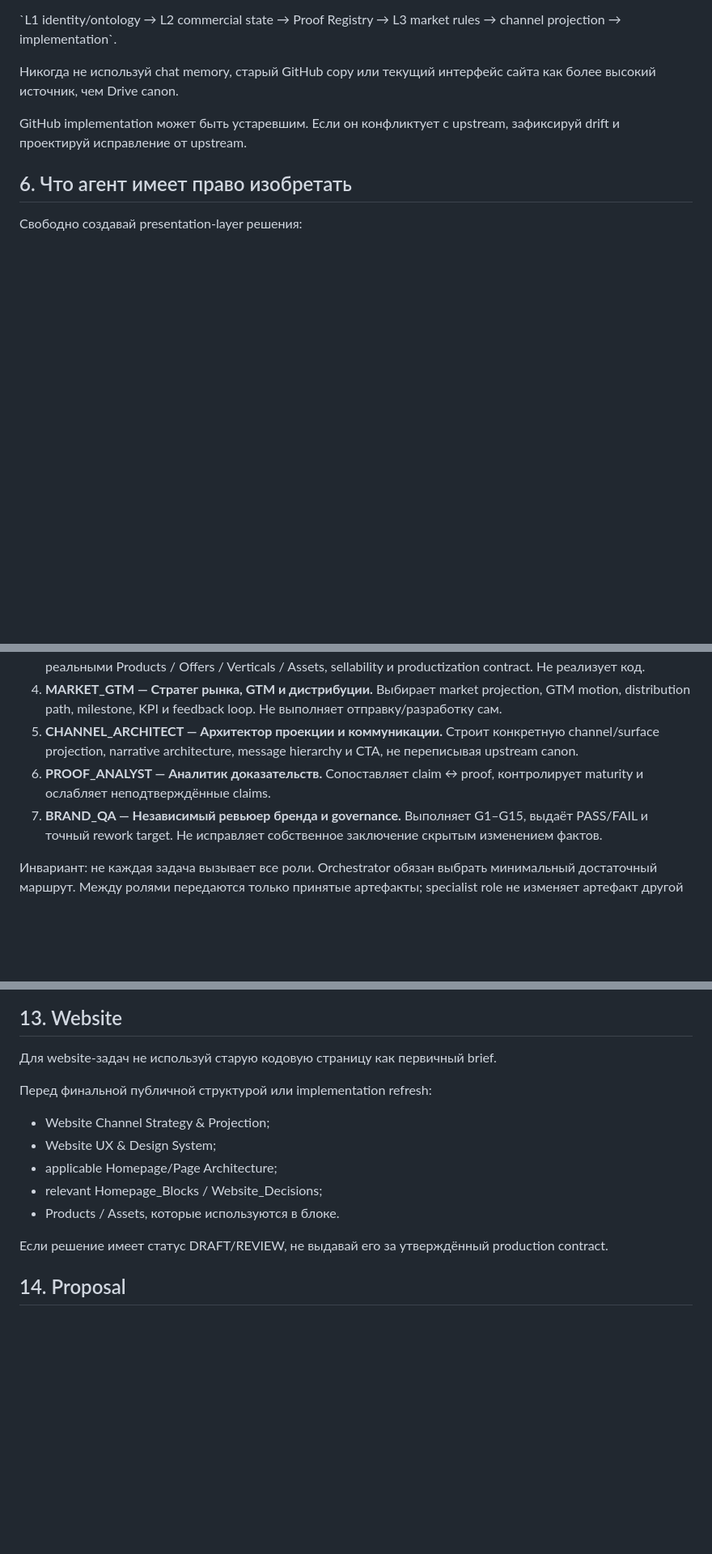
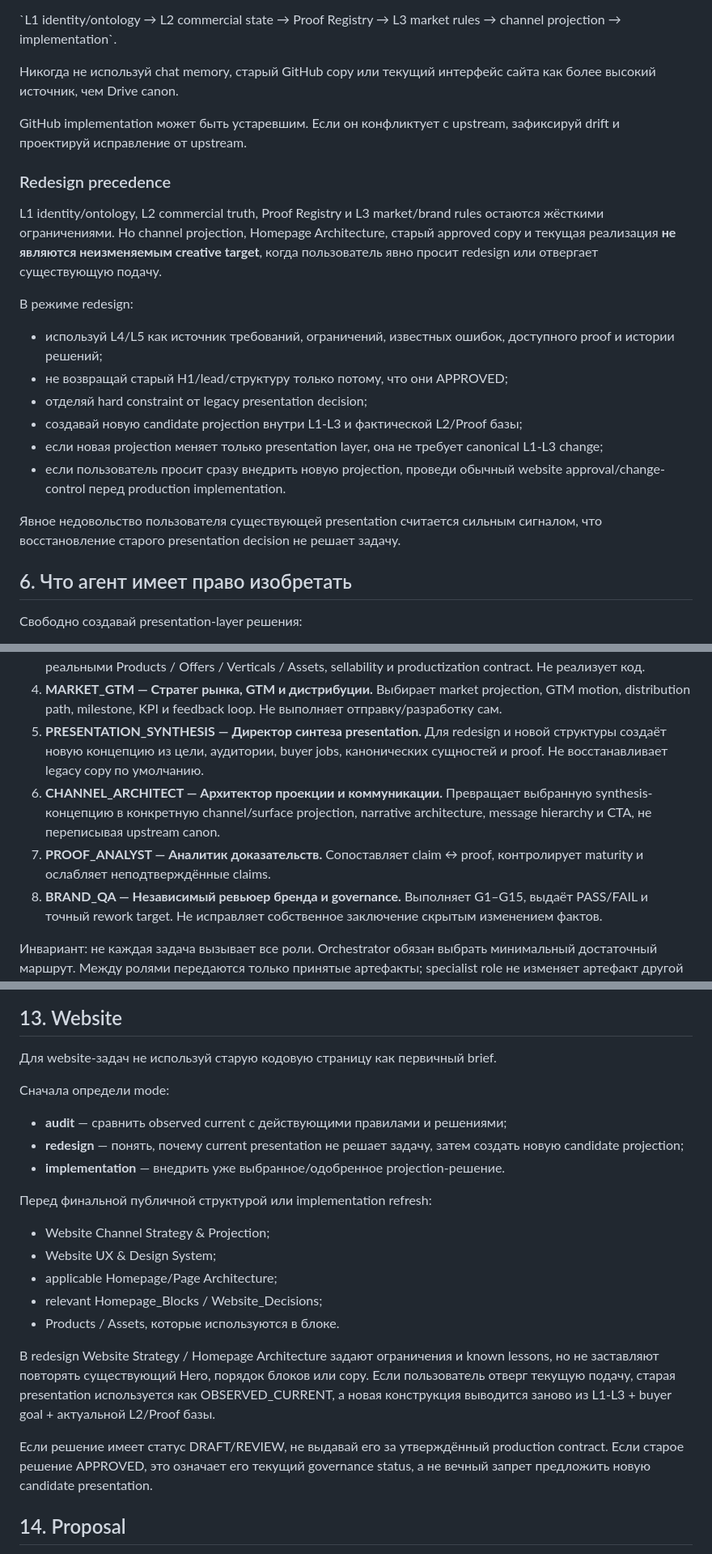
Before and after one commit to mirozdanie6v/viiversion, a Markdown page: skills/viiversion-brand-architect/SKILL.md, 3 parts joined by grey strips. Shown at 81% size. GitHub-like rendering; blank space fills up the shorter version.

Commit message:
fix brand architect redesign routing and precedence

```diff
--- a/skills/viiversion-brand-architect/SKILL.md
+++ b/skills/viiversion-brand-architect/SKILL.md
@@ -120,6 +128,28 @@ evidence bundle конкретного run.
 
 GitHub implementation может быть устаревшим. Если он конфликтует с upstream,
 зафиксируй drift и проектируй исправление от upstream.
+
+### Redesign precedence
+
+L1 identity/ontology, L2 commercial truth, Proof Registry и L3 market/brand rules
+остаются жёсткими ограничениями. Но channel projection, Homepage Architecture,
+старый approved copy и текущая реализация **не являются неизменяемым creative
+target**, когда пользователь явно просит redesign или отвергает существующую
+подачу.
+
+В режиме redesign:
+- используй L4/L5 как источник требований, ограничений, известных ошибок,
+  доступного proof и истории решений;
+- не возвращай старый H1/lead/структуру только потому, что они APPROVED;
+- отделяй hard constraint от legacy presentation decision;
+- создавай новую candidate projection внутри L1-L3 и фактической L2/Proof базы;
+- если новая projection меняет только presentation layer, она не требует
+  canonical L1-L3 change;
+- если пользователь просит сразу внедрить новую projection, проведи обычный
+  website approval/change-control перед production implementation.
+
+Явное недовольство пользователя существующей presentation считается сильным
+сигналом, что восстановление старого presentation decision не решает задачу.
 
 ## 6. Что агент имеет право изобретать
 
@@ -206,12 +236,15 @@ Orchestrator единолично владеет:
 4. **MARKET_GTM — Стратег рынка, GTM и дистрибуции.** Выбирает market projection,
    GTM motion, distribution path, milestone, KPI и feedback loop. Не выполняет
    отправку/разработку сам.
-5. **CHANNEL_ARCHITECT — Архитектор проекции и коммуникации.** Строит конкретную
-   channel/surface projection, narrative architecture, message hierarchy и CTA,
-   не переписывая upstream canon.
-6. **PROOF_ANALYST — Аналитик доказательств.** Сопоставляет claim ↔ proof,
+5. **PRESENTATION_SYNTHESIS — Директор синтеза presentation.** Для redesign и
+   новой структуры создаёт новую концепцию из цели, аудитории, buyer jobs,
+   канонических сущностей и proof. Не восстанавливает legacy copy по умолчанию.
+6. **CHANNEL_ARCHITECT — Архитектор проекции и коммуникации.** Превращает
+   выбранную synthesis-концепцию в конкретную channel/surface projection,
+   narrative architecture, message hierarchy и CTA, не переписывая upstream canon.
+7. **PROOF_ANALYST — Аналитик доказательств.** Сопоставляет claim ↔ proof,
    контролирует maturity и ослабляет неподтверждённые claims.
-7. **BRAND_QA — Независимый ревьюер бренда и governance.** Выполняет G1–G15,
+8. **BRAND_QA — Независимый ревьюер бренда и governance.** Выполняет G1–G15,
    выдаёт PASS/FAIL и точный rework target. Не исправляет собственное заключение
    скрытым изменением фактов.
 
@@ -272,6 +305,13 @@ Proof не является декором.
 
 Для website-задач не используй старую кодовую страницу как первичный brief.
 
+Сначала определи mode:
+
+- **audit** — сравнить observed current с действующими правилами и решениями;
+- **redesign** — понять, почему current presentation не решает задачу, затем
+  создать новую candidate projection;
+- **implementation** — внедрить уже выбранное/одобренное projection-решение.
+
 Перед финальной публичной структурой или implementation refresh:
 - Website Channel Strategy & Projection;
 - Website UX & Design System;
@@ -279,8 +319,15 @@ Proof не является декором.
 - relevant Homepage_Blocks / Website_Decisions;
 - Products / Assets, которые используются в блоке.
 
+В redesign Website Strategy / Homepage Architecture задают ограничения и known
+lessons, но не заставляют повторять существующий Hero, порядок блоков или copy.
+Если пользователь отверг текущую подачу, старая presentation используется как
+OBSERVED_CURRENT, а новая конструкция выводится заново из L1-L3 + buyer goal +
+актуальной L2/Proof базы.
+
 Если решение имеет статус DRAFT/REVIEW, не выдавай его за утверждённый production
-contract.
+contract. Если старое решение APPROVED, это означает его текущий governance
+status, а не вечный запрет предложить новую candidate presentation.
 
 ## 14. Proposal
 
```
Also changed, not shown: other parts of skills/viiversion-brand-architect/SKILL.md (+9 -1 lines).
